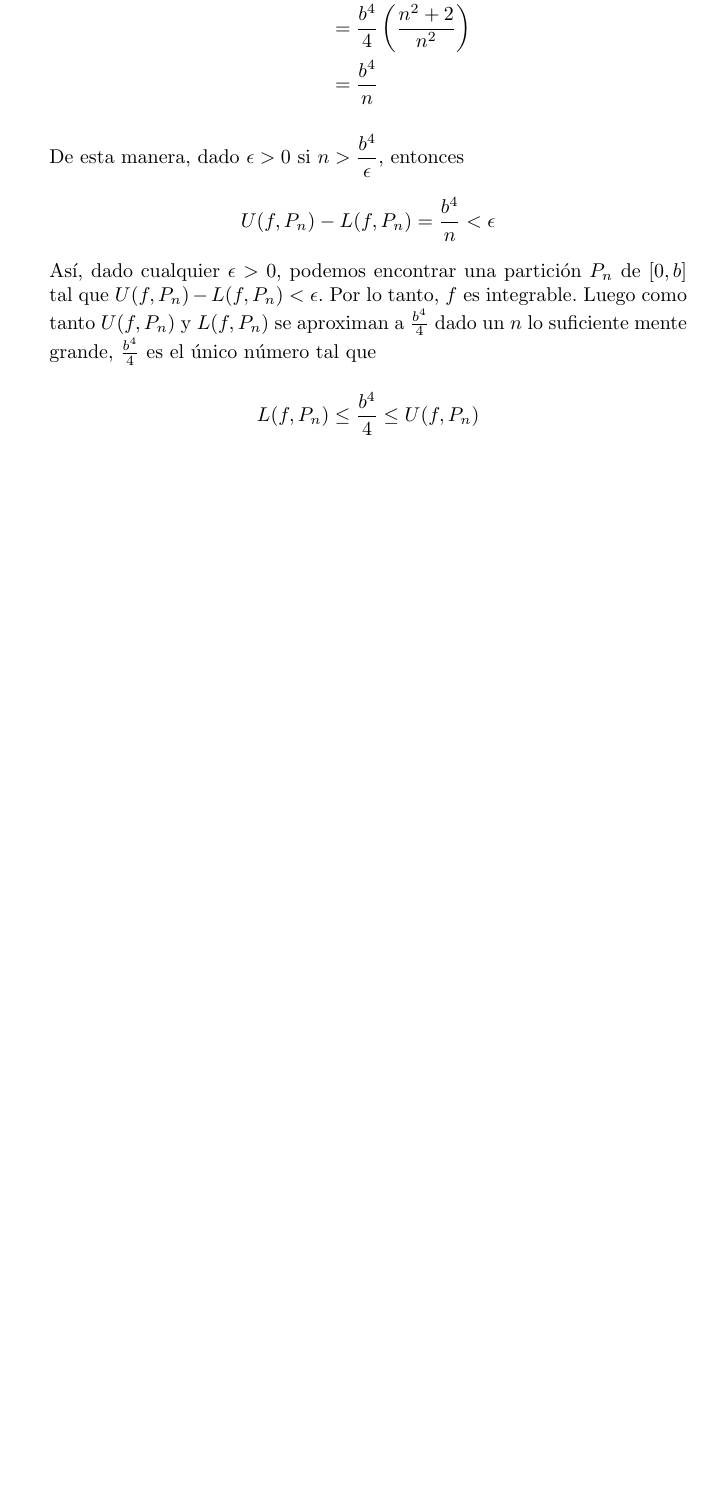
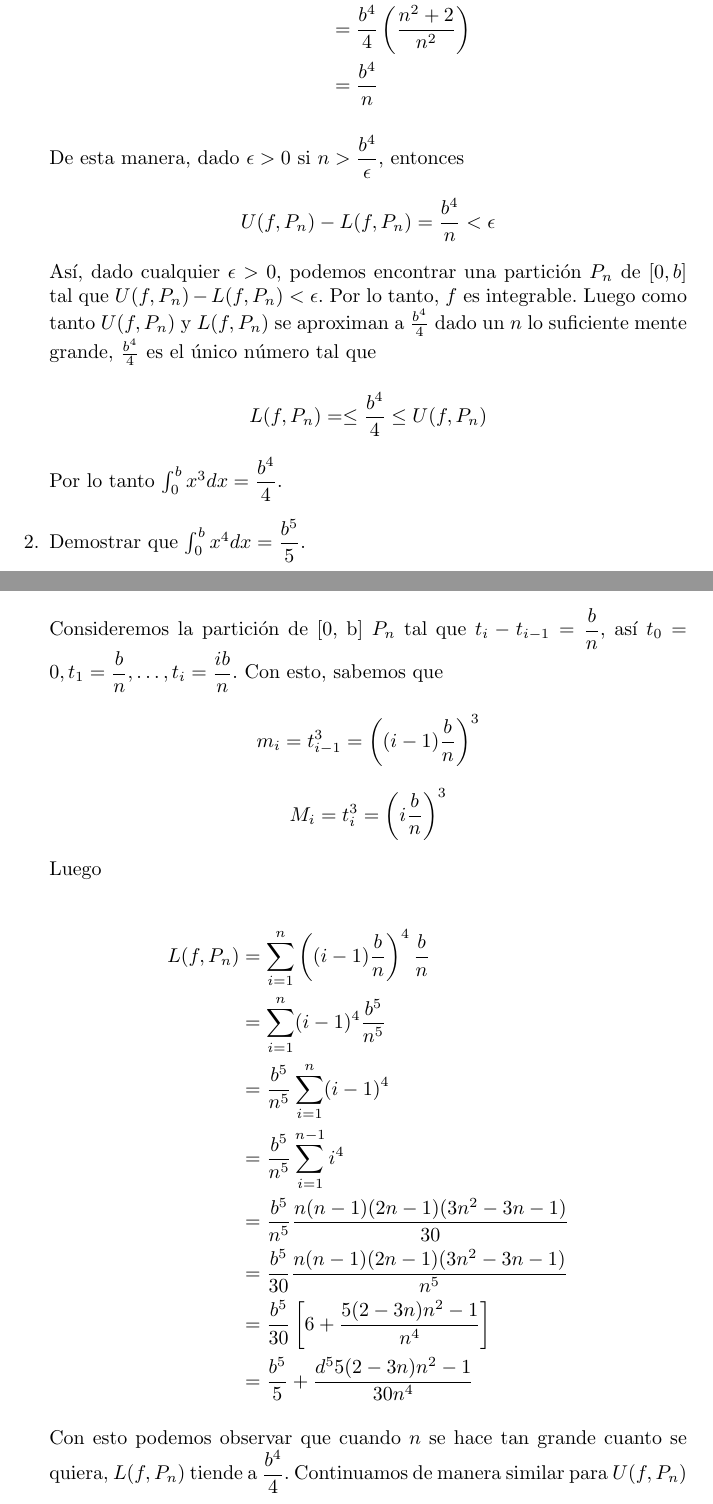
Before and after one commit to alexjmpb/college-notes, a LaTeX document (Works/Period_III/Integral_Calculus_and_Series/taller1/taller1.tex): part of page 3 of 3 before the commit and two parts of pages 3 and 4 of 5 after it, the two joined at a grey line, cut so that both start at the same text, the shorter picture padded with empty space. Compiled offline with pdfLaTeX.

Commit message:
2024-03-04

```diff
--- a/Works/Period_III/Integral_Calculus_and_Series/taller1/taller1.tex
+++ b/Works/Period_III/Integral_Calculus_and_Series/taller1/taller1.tex
@@ -53,6 +53,27 @@
 
         Así, dado cualquier $\epsilon > 0$, podemos encontrar una partición $P_n$ de $[0,b]$ tal que $U(f, P_n) - L(f, P_n) < \epsilon$. Por lo tanto, $f$ es integrable. Luego como tanto $U(f, P_n)$ y $L(f, P_n)$ se aproximan a $\frac{b^4}{4}$ dado un $n$ lo suficiente mente grande, $\frac{b^4}{4}$ es el único número tal que
 
-        $$L(f, P_n) \leq \frac{b^4}{4} \leq U(f, P_n)$$
+        $$L(f, P_n) =  \leq \dfrac{b^4}{4} \leq U(f, P_n)$$
 
-        Por lo tanto $\int_{0}^{b} x^3 dx = \frac{b^4}{4}$.
+        Por lo tanto $\int_{0}^{b} x^3 dx = \dfrac{b^4}{4}$.
+
+        \item Demostrar que $\int_{0}^{b}x^4dx = \dfrac{b^5}{5}$.
+
+        Consideremos la partición de [0, b] $P_n$ tal que $t_i - t_{i-1} = \dfrac{b}{n}$, así $t_0 = 0, t_1 = \dfrac{b}{n}, \dots , t_i =\dfrac{ib}{n}$. Con esto, sabemos que
+        $$m_i = t_{i-1}^3 = \left((i-1)\dfrac{b}{n}\right)^3$$
+        $$M_i = t_{i}^3 = \left(i\dfrac{b}{n}\right)^3$$
+
+        Luego
+
+        \begin{align*}
+            L(f, P_n) &= \sum_{i=1}^{n}\left((i-1)\dfrac{b}{n}\right)^4\dfrac{b}{n}\\
+            &= \sum_{i=1}^{n}(i-1)^4\dfrac{b^5}{n^5}\\
+            &= \dfrac{b^5}{n^5} \sum_{i=1}^{n}(i-1)^4\\
+            &= \dfrac{b^5}{n^5} \sum_{i=1}^{n-1}i^4\\
+            &= \dfrac{b^5}{n^5} \dfrac{n(n-1)(2n-1)(3n^2-3n-1)}{30}\\
+            &= \dfrac{b^5}{30} \dfrac{n(n-1)(2n-1)(3n^2-3n-1)}{n^5}\\
+            &= \dfrac{b^5}{30} \left[6 + \dfrac{5(2-3n)n^2-1}{n^4}\right]\\
+            &= \dfrac{b^5}{5} + \dfrac{d^5 5(2-3n)n^2-1}{30n^4}
+        \end{align*}
+
+        Con esto podemos observar que cuando $n$ se hace tan grande cuanto se quiera, $L(f, P_n)$ tiende a $\dfrac{b^4}{4}$. Continuamos de manera similar para $U(f, P_n)$
@@ -58,0 +85,2 @@
+            &= \dfrac{b^5}{n^5} \dfrac{n(n+1)(2n+1)(3n^2+3n-1)}{30}\\
+            &= \dfrac{b^5}{30} \dfrac{n(n+1)(2n+1)(3n^2+3n-1)}{n^5}\\
```
Also changed, not shown: Works/Period_III/Integral_Calculus_and_Series/taller1/taller1.pdf, Works/Period_III/Integral_Calculus_and_Series/taller1/taller1.tex (27 more changed lines).
